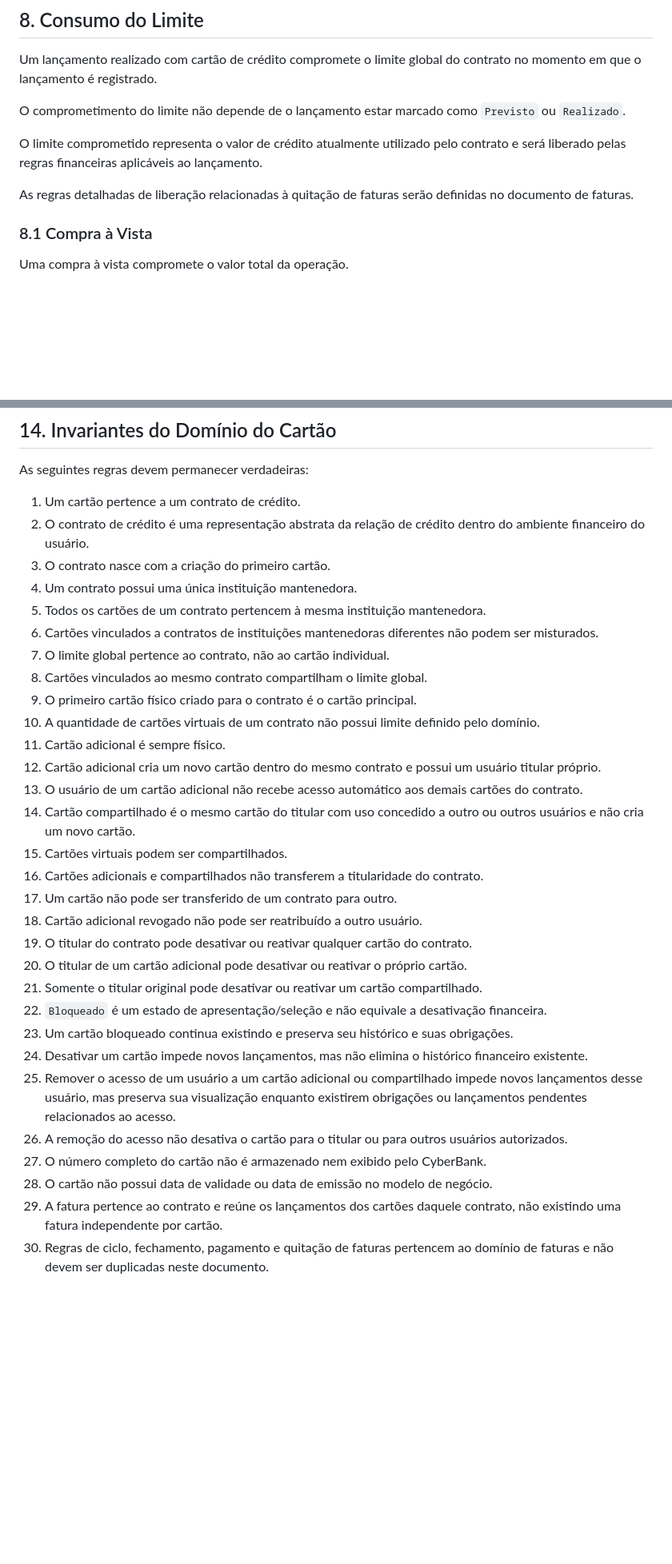
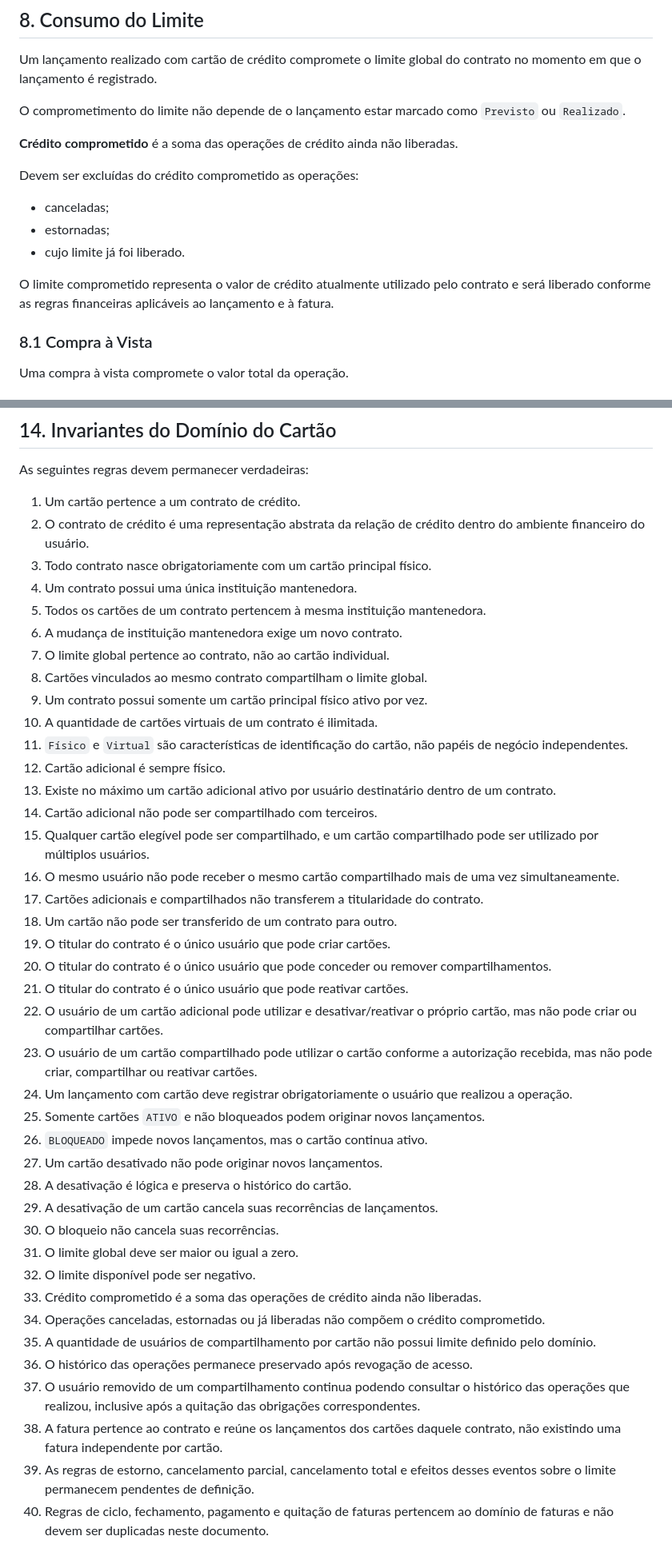
Before and after one commit to abnermiras/CyberBank, a Markdown page: docs/01-business/CREDIT-CARDS.md, 2 parts joined by grey strips. Shown at 80% size. GitHub-like rendering; blank space fills up the shorter version.

```diff
--- a/docs/01-business/CREDIT-CARDS.md
+++ b/docs/01-business/CREDIT-CARDS.md
@@ -317,9 +353,15 @@ Um lançamento realizado com cartão de crédito compromete o limite global do c
 
 O comprometimento do limite não depende de o lançamento estar marcado como `Previsto` ou `Realizado`.
 
-O limite comprometido representa o valor de crédito atualmente utilizado pelo contrato e será liberado pelas regras financeiras aplicáveis ao lançamento.
+**Crédito comprometido** é a soma das operações de crédito ainda não liberadas.
 
-As regras detalhadas de liberação relacionadas à quitação de faturas serão definidas no documento de faturas.
+Devem ser excluídas do crédito comprometido as operações:
+
+- canceladas;
+- estornadas;
+- cujo limite já foi liberado.
+
+O limite comprometido representa o valor de crédito atualmente utilizado pelo contrato e será liberado conforme as regras financeiras aplicáveis ao lançamento e à fatura.
 
 ### 8.1 Compra à Vista
 
@@ -491,31 +578,41 @@ As seguintes regras devem permanecer verdadeiras:
 
 1. Um cartão pertence a um contrato de crédito.
 2. O contrato de crédito é uma representação abstrata da relação de crédito dentro do ambiente financeiro do usuário.
-3. O contrato nasce com a criação do primeiro cartão.
+3. Todo contrato nasce obrigatoriamente com um cartão principal físico.
 4. Um contrato possui uma única instituição mantenedora.
 5. Todos os cartões de um contrato pertencem à mesma instituição mantenedora.
-6. Cartões vinculados a contratos de instituições mantenedoras diferentes não podem ser misturados.
+6. A mudança de instituição mantenedora exige um novo contrato.
 7. O limite global pertence ao contrato, não ao cartão individual.
 8. Cartões vinculados ao mesmo contrato compartilham o limite global.
-9. O primeiro cartão físico criado para o contrato é o cartão principal.
-10. A quantidade de cartões virtuais de um contrato não possui limite definido pelo domínio.
-11. Cartão adicional é sempre físico.
-12. Cartão adicional cria um novo cartão dentro do mesmo contrato e possui um usuário titular próprio.
-13. O usuário de um cartão adicional não recebe acesso automático aos demais cartões do contrato.
-14. Cartão compartilhado é o mesmo cartão do titular com uso concedido a outro ou outros usuários e não cria um novo cartão.
-15. Cartões virtuais podem ser compartilhados.
-16. Cartões adicionais e compartilhados não transferem a titularidade do contrato.
-17. Um cartão não pode ser transferido de um contrato para outro.
-18. Cartão adicional revogado não pode ser reatribuído a outro usuário.
-19. O titular do contrato pode desativar ou reativar qualquer cartão do contrato.
-20. O titular de um cartão adicional pode desativar ou reativar o próprio cartão.
-21. Somente o titular original pode desativar ou reativar um cartão compartilhado.
-22. `Bloqueado` é um estado de apresentação/seleção e não equivale a desativação financeira.
-23. Um cartão bloqueado continua existindo e preserva seu histórico e suas obrigações.
-24. Desativar um cartão impede novos lançamentos, mas não elimina o histórico financeiro existente.
-25. Remover o acesso de um usuário a um cartão adicional ou compartilhado impede novos lançamentos desse usuário, mas preserva sua visualização enquanto existirem obrigações ou lançamentos pendentes relacionados ao acesso.
-26. A remoção do acesso não desativa o cartão para o titular ou para outros usuários autorizados.
-27. O número completo do cartão não é armazenado nem exibido pelo CyberBank.
-28. O cartão não possui data de validade ou data de emissão no modelo de negócio.
-29. A fatura pertence ao contrato e reúne os lançamentos dos cartões daquele contrato, não existindo uma fatura independente por cartão.
-30. Regras de ciclo, fechamento, pagamento e quitação de faturas pertencem ao domínio de faturas e não devem ser duplicadas neste documento.
+9. Um contrato possui somente um cartão principal físico ativo por vez.
+10. A quantidade de cartões virtuais de um contrato é ilimitada.
+11. `Físico` e `Virtual` são características de identificação do cartão, não papéis de negócio independentes.
+12. Cartão adicional é sempre físico.
+13. Existe no máximo um cartão adicional ativo por usuário destinatário dentro de um contrato.
+14. Cartão adicional não pode ser compartilhado com terceiros.
+15. Qualquer cartão elegível pode ser compartilhado, e um cartão compartilhado pode ser utilizado por múltiplos usuários.
+16. O mesmo usuário não pode receber o mesmo cartão compartilhado mais de uma vez simultaneamente.
+17. Cartões adicionais e compartilhados não transferem a titularidade do contrato.
+18. Um cartão não pode ser transferido de um contrato para outro.
+19. O titular do contrato é o único usuário que pode criar cartões.
+20. O titular do contrato é o único usuário que pode conceder ou remover compartilhamentos.
+21. O titular do contrato é o único usuário que pode reativar cartões.
+22. O usuário de um cartão adicional pode utilizar e desativar/reativar o próprio cartão, mas não pode criar ou compartilhar cartões.
+23. O usuário de um cartão compartilhado pode utilizar o cartão conforme a autorização recebida, mas não pode criar, compartilhar ou reativar cartões.
+24. Um lançamento com cartão deve registrar obrigatoriamente o usuário que realizou a operação.
+25. Somente cartões `ATIVO` e não bloqueados podem originar novos lançamentos.
+26. `BLOQUEADO` impede novos lançamentos, mas o cartão continua ativo.
+27. Um cartão desativado não pode originar novos lançamentos.
+28. A desativação é lógica e preserva o histórico do cartão.
+29. A desativação de um cartão cancela suas recorrências de lançamentos.
+30. O bloqueio não cancela suas recorrências.
+31. O limite global deve ser maior ou igual a zero.
+32. O limite disponível pode ser negativo.
+33. Crédito comprometido é a soma das operações de crédito ainda não liberadas.
+34. Operações canceladas, estornadas ou já liberadas não compõem o crédito comprometido.
+35. A quantidade de usuários de compartilhamento por cartão não possui limite definido pelo domínio.
+36. O histórico das operações permanece preservado após revogação de acesso.
+37. O usuário removido de um compartilhamento continua podendo consultar o histórico das operações que realizou, inclusive após a quitação das obrigações correspondentes.
+38. A fatura pertence ao contrato e reúne os lançamentos dos cartões daquele contrato, não existindo uma fatura independente por cartão.
+39. As regras de estorno, cancelamento parcial, cancelamento total e efeitos desses eventos sobre o limite permanecem pendentes de definição.
+40. Regras de ciclo, fechamento, pagamento e quitação de faturas pertencem ao domínio de faturas e não devem ser duplicadas neste documento.
```
Also changed, not shown: other parts of docs/01-business/CREDIT-CARDS.md (+192 -111 lines).
